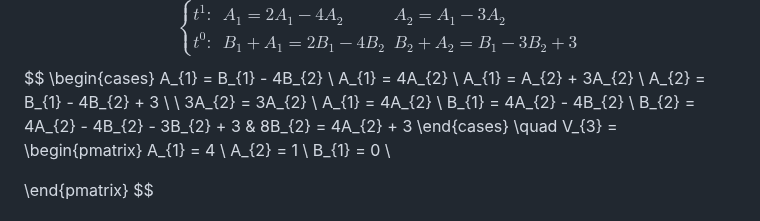
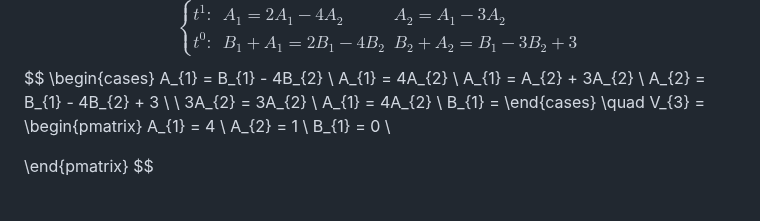
Before and after one commit to Jrol123/obsidian-dvfu, a Markdown page: Диффуры/Домашние работы/ДЗ 3.md, the part around the change. Drawn GitHub-style.

Commit message:
vault backup: 2024-11-15 10:39:23

```diff
--- a/Диффуры/Домашние работы/ДЗ 3.md
+++ b/Диффуры/Домашние работы/ДЗ 3.md
@@ -176,8 +176,7 @@ A_{2} = B_{1} - 4B_{2} + 3 \\
  \\
 3A_{2} = 3A_{2} \\
 A_{1} = 4A_{2} \\
-B_{1} = 4A_{2} - 4B_{2} \\
-B_{2} = 4A_{2} - 4B_{2} - 3B_{2} + 3  & 8B_{2} = 4A_{2} + 3
+B_{1} =
 \end{cases} \quad V_{3} = \begin{pmatrix}
 A_{1} = 4 \\
 A_{2} = 1 \\
```
